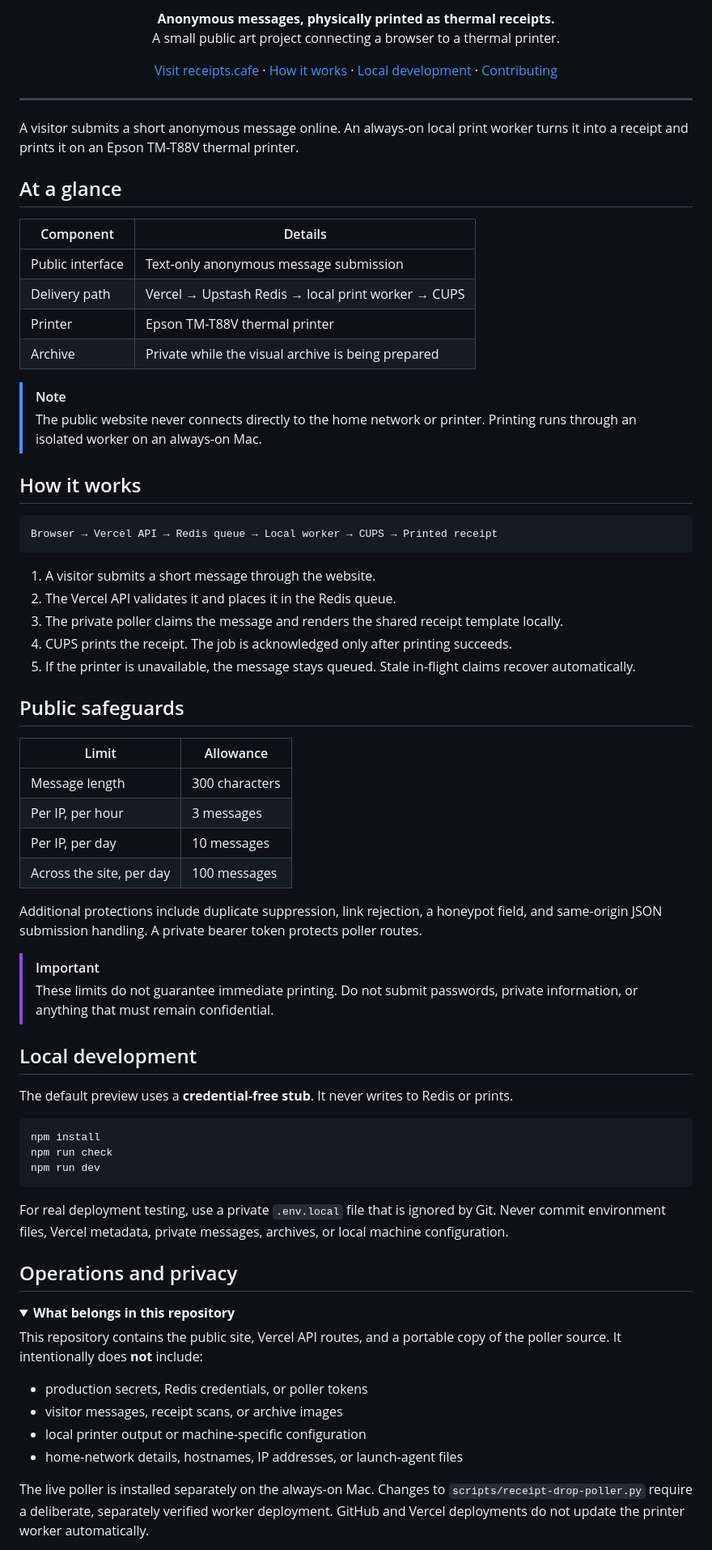
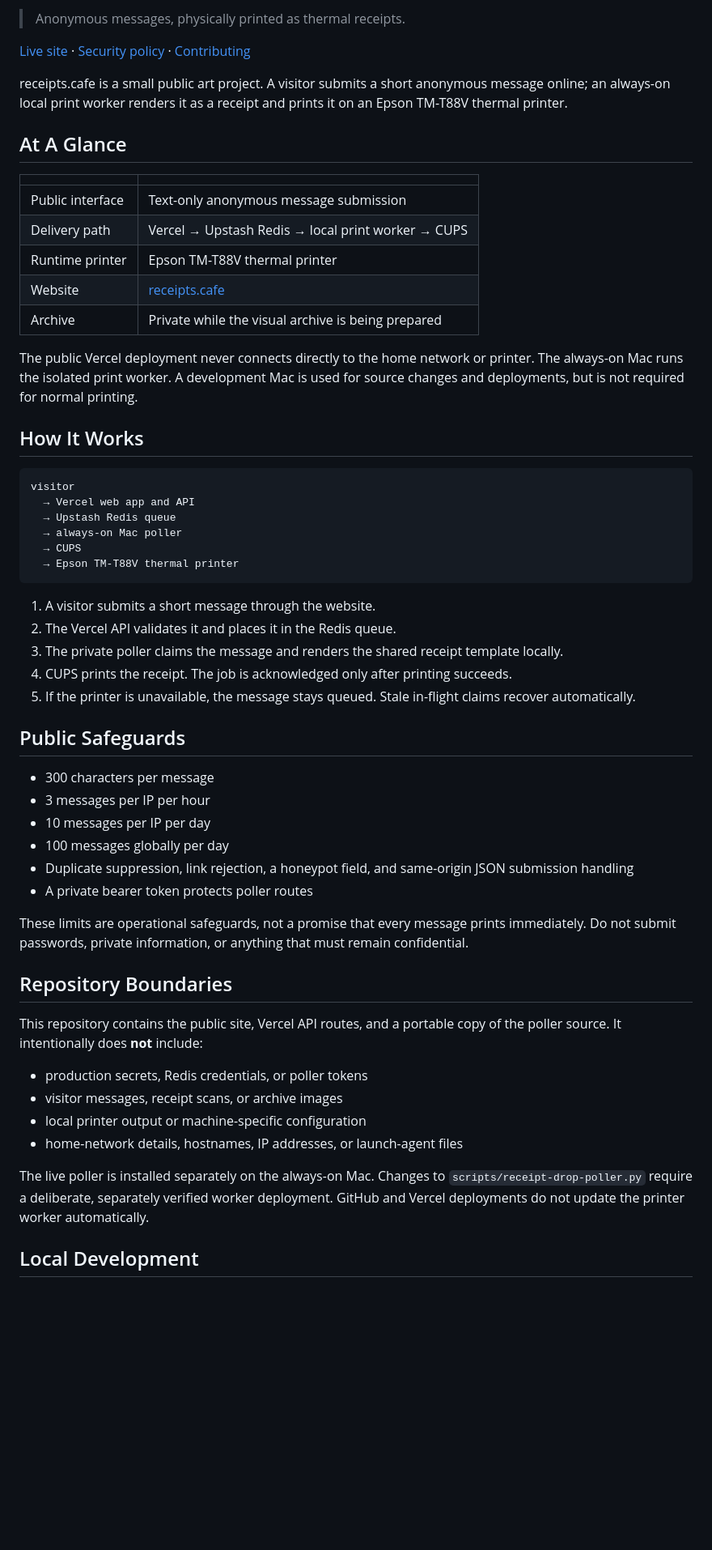
Before and after one commit to chairs44/receipts.cafe, a Markdown page: README.md, the part around one of its changes. Shown at 81% size. GitHub-like rendering; folded sections open; blank space fills up the shorter version.

Commit message:
Revert "docs: polish repository presentation and navigation"
This reverts commit f036cf55b1202feaa3c8f7c120a6e20802af8994.

````diff
--- a/README.md
+++ b/README.md
@@ -2,38 +2,36 @@
 
-<p align="center">
-  <strong>Anonymous messages, physically printed as thermal receipts.</strong><br>
-  A small public art project connecting a browser to a thermal printer.
-</p>
+> Anonymous messages, physically printed as thermal receipts.
 
-<p align="center">
-  <a href="https://receipts.cafe">Visit receipts.cafe</a> ·
-  <a href="#how-it-works">How it works</a> ·
-  <a href="#local-development">Local development</a> ·
-  <a href="CONTRIBUTING.md">Contributing</a>
-</p>
+[Live site](https://receipts.cafe) · [Security policy](SECURITY.md) · [Contributing](CONTRIBUTING.md)
 
----
+receipts.cafe is a small public art project. A visitor submits a short anonymous
+message online; an always-on local print worker renders it as a receipt and
+prints it on an Epson TM-T88V thermal printer.
 
-A visitor submits a short anonymous message online. An always-on local print
-worker turns it into a receipt and prints it on an Epson TM-T88V thermal printer.
+## At A Glance
 
-## At a glance
-
-| Component | Details |
+| | |
 | --- | --- |
 | Public interface | Text-only anonymous message submission |
 | Delivery path | Vercel → Upstash Redis → local print worker → CUPS |
-| Printer | Epson TM-T88V thermal printer |
+| Runtime printer | Epson TM-T88V thermal printer |
+| Website | [receipts.cafe](https://receipts.cafe) |
 | Archive | Private while the visual archive is being prepared |
 
-> [!NOTE]
-> The public website never connects directly to the home network or printer.
-> Printing runs through an isolated worker on an always-on Mac.
+The public Vercel deployment never connects directly to the home network or
+printer. The always-on Mac runs the isolated print worker. A development Mac is
+used for source changes and deployments, but is not required for normal
+printing.
 
-## How it works
+## How It Works
 
 ```text
-Browser → Vercel API → Redis queue → Local worker → CUPS → Printed receipt
+visitor
+  → Vercel web app and API
+  → Upstash Redis queue
+  → always-on Mac poller
+  → CUPS
+  → Epson TM-T88V thermal printer
 ```
 
 1. A visitor submits a short message through the website.
@@ -45,42 +43,21 @@ Browser → Vercel API → Redis queue → Local worker → CUPS → Printed rec
 5. If the printer is unavailable, the message stays queued. Stale in-flight
    claims recover automatically.
 
-## Public safeguards
+## Public Safeguards
 
-| Limit | Allowance |
-| --- | --- |
-| Message length | 300 characters |
-| Per IP, per hour | 3 messages |
-| Per IP, per day | 10 messages |
-| Across the site, per day | 100 messages |
+- 300 characters per message
+- 3 messages per IP per hour
+- 10 messages per IP per day
+- 100 messages globally per day
+- Duplicate suppression, link rejection, a honeypot field, and same-origin
+  JSON submission handling
+- A private bearer token protects poller routes
 
-Additional protections include duplicate suppression, link rejection, a honeypot
-field, and same-origin JSON submission handling. A private bearer token protects
-poller routes.
+These limits are operational safeguards, not a promise that every message prints
+immediately. Do not submit passwords, private information, or anything that
+must remain confidential.
 
-> [!IMPORTANT]
-> These limits do not guarantee immediate printing. Do not submit passwords,
-> private information, or anything that must remain confidential.
-
-## Local development
-
-The default preview uses a **credential-free stub**. It never writes to Redis or
-prints.
-
-```bash
-npm install
-npm run check
-npm run dev
-```
-
-For real deployment testing, use a private `.env.local` file that is ignored
-by Git. Never commit environment files, Vercel metadata, private messages,
-archives, or local machine configuration.
-
-## Operations and privacy
-
-<details>
-<summary><strong>What belongs in this repository</strong></summary>
+## Repository Boundaries
 
 This repository contains the public site, Vercel API routes, and a portable copy
 of the poller source. It intentionally does **not** include:
@@ -95,5 +72,5 @@ The live poller is installed separately on the always-on Mac. Changes to
 worker deployment. GitHub and Vercel deployments do not update the printer
 worker automatically.
 
-</details>
+## Local Development
 
````
Also changed, not shown: other parts of README.md (+15 -12 lines).
